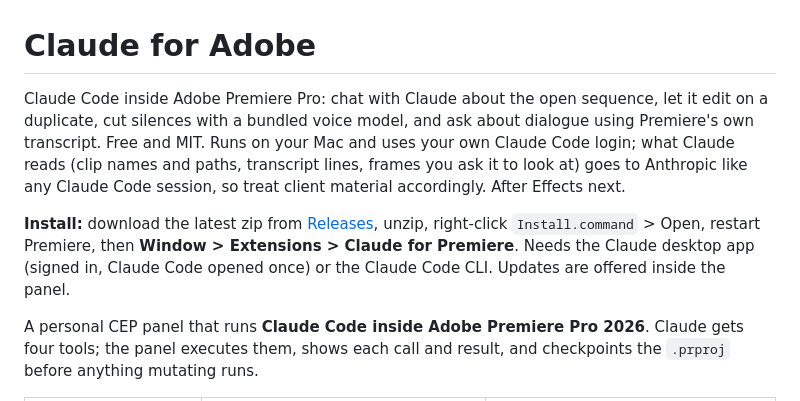
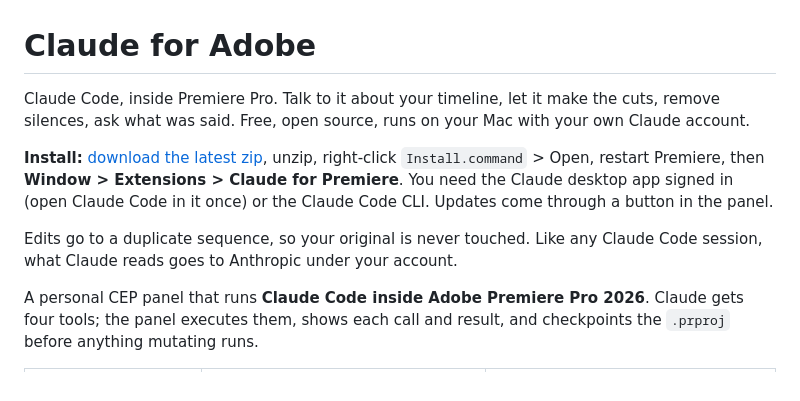
Before and after one commit to dandjlab-cell/claude-for-adobe, a Markdown page: README.md, the part around the change. Rendered like a GitHub page.

Commit message:
README: plain opening

```diff
--- a/README.md
+++ b/README.md
@@ -1,8 +1,10 @@
 # Claude for Adobe
 
-Claude Code inside Adobe Premiere Pro: chat with Claude about the open sequence, let it edit on a duplicate, cut silences with a bundled voice model, and ask about dialogue using Premiere's own transcript. Free and MIT. Runs on your Mac and uses your own Claude Code login; what Claude reads (clip names and paths, transcript lines, frames you ask it to look at) goes to Anthropic like any Claude Code session, so treat client material accordingly. After Effects next.
+Claude Code, inside Premiere Pro. Talk to it about your timeline, let it make the cuts, remove silences, ask what was said. Free, open source, runs on your Mac with your own Claude account.
 
-**Install:** download the latest zip from [Releases](https://github.com/dandjlab-cell/claude-for-adobe/releases), unzip, right-click `Install.command` > Open, restart Premiere, then **Window > Extensions > Claude for Premiere**. Needs the Claude desktop app (signed in, Claude Code opened once) or the Claude Code CLI. Updates are offered inside the panel.
+**Install:** [download the latest zip](https://github.com/dandjlab-cell/claude-for-adobe/releases/latest), unzip, right-click `Install.command` > Open, restart Premiere, then **Window > Extensions > Claude for Premiere**. You need the Claude desktop app signed in (open Claude Code in it once) or the Claude Code CLI. Updates come through a button in the panel.
+
+Edits go to a duplicate sequence, so your original is never touched. Like any Claude Code session, what Claude reads goes to Anthropic under your account.
 
 
 A personal CEP panel that runs **Claude Code inside Adobe Premiere Pro 2026**. Claude gets four
```
